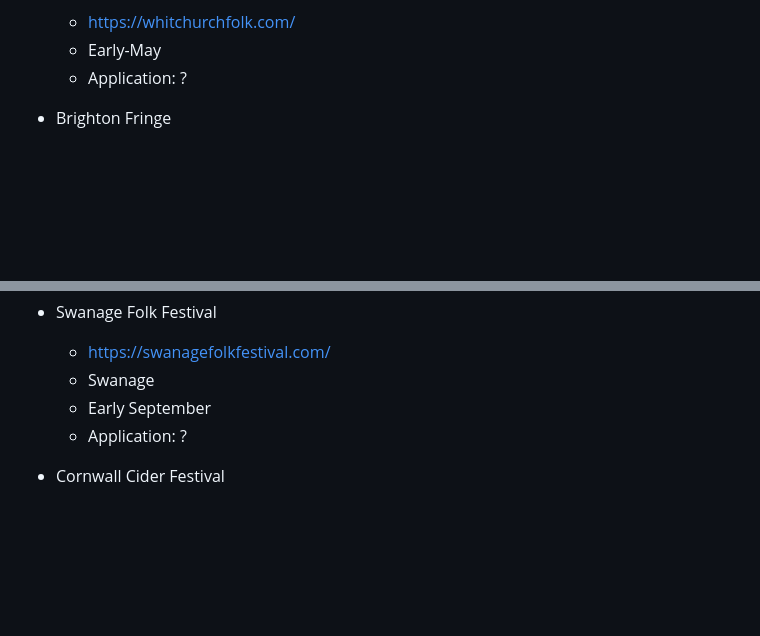
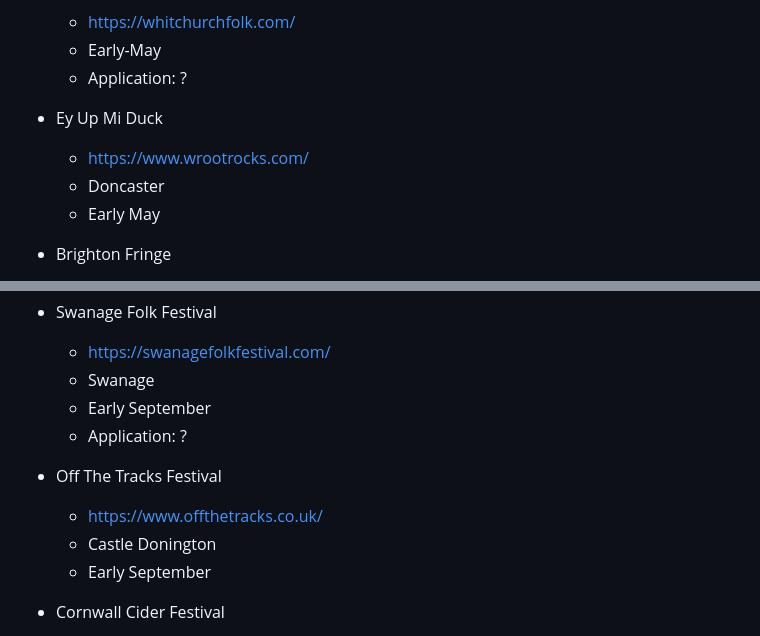
Before and after one commit to psychemedia/littlevenues, a Markdown page: festivals.md, 2 parts joined by grey strips. Drawn GitHub-style; blank space fills up the shorter version.

Commit message:
Add new festivals to the festivals list
Added details for 'Ey Up Mi Duck' and 'Off The Tracks Festival'.

```diff
--- a/festivals.md
+++ b/festivals.md
@@ -33,6 +33,11 @@ https://festivalcalendar.uk/
   - https://whitchurchfolk.com/
   - Early-May
   - Application: ?
+
+- Ey Up Mi Duck
+  - https://www.wrootrocks.com/
+  - Doncaster
+  - Early May
 
 - Brighton Fringe
   - https://www.brightonfringe.org/
@@ -230,6 +235,11 @@ https://festivalcalendar.uk/
   - Early September
   - Application: ?
 
+- Off The Tracks Festival
+  - https://www.offthetracks.co.uk/
+  - Castle Donington
+  - Early September
+
 - Cornwall Cider Festival
   - Second weekend September
   -  Penhallow, Cornwall
```
